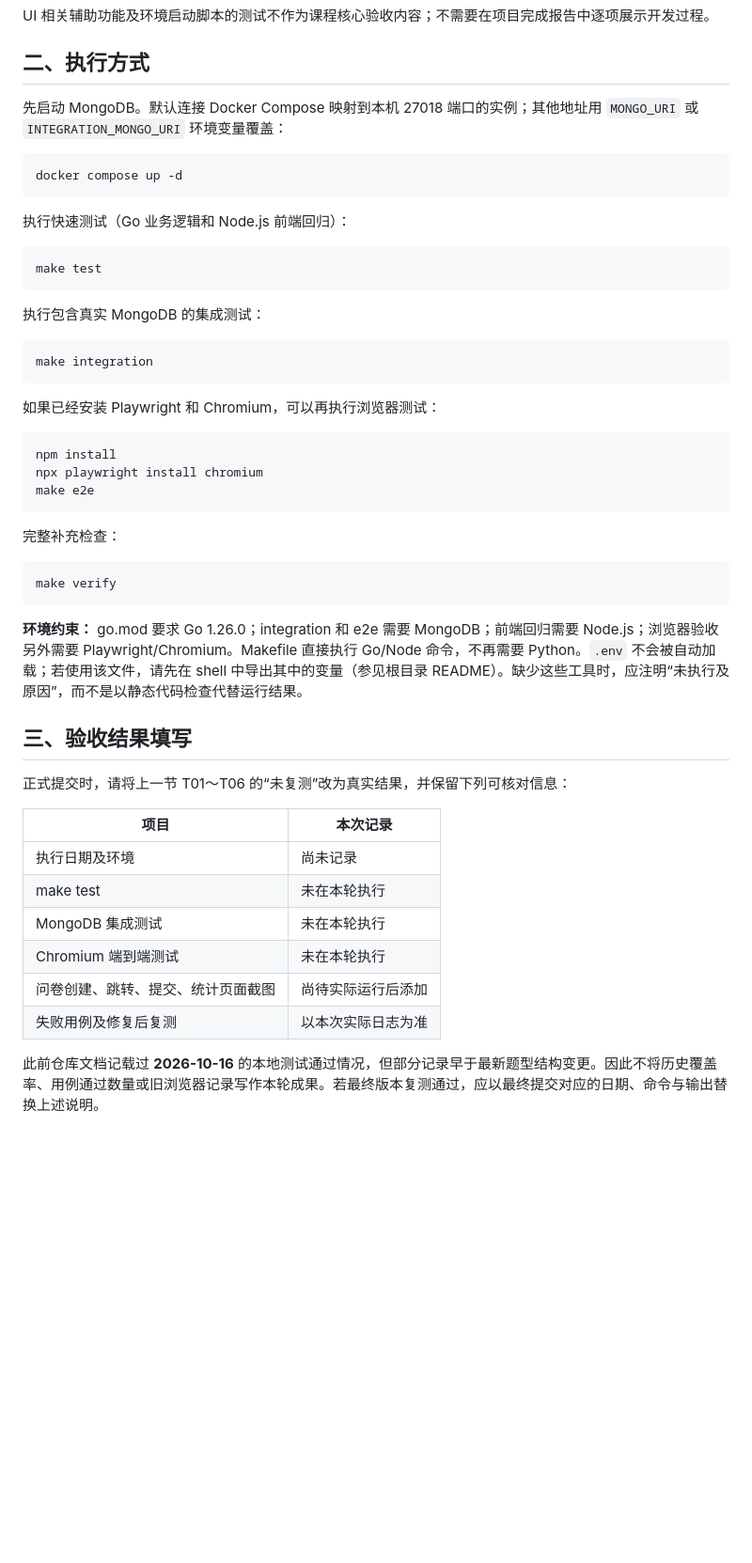
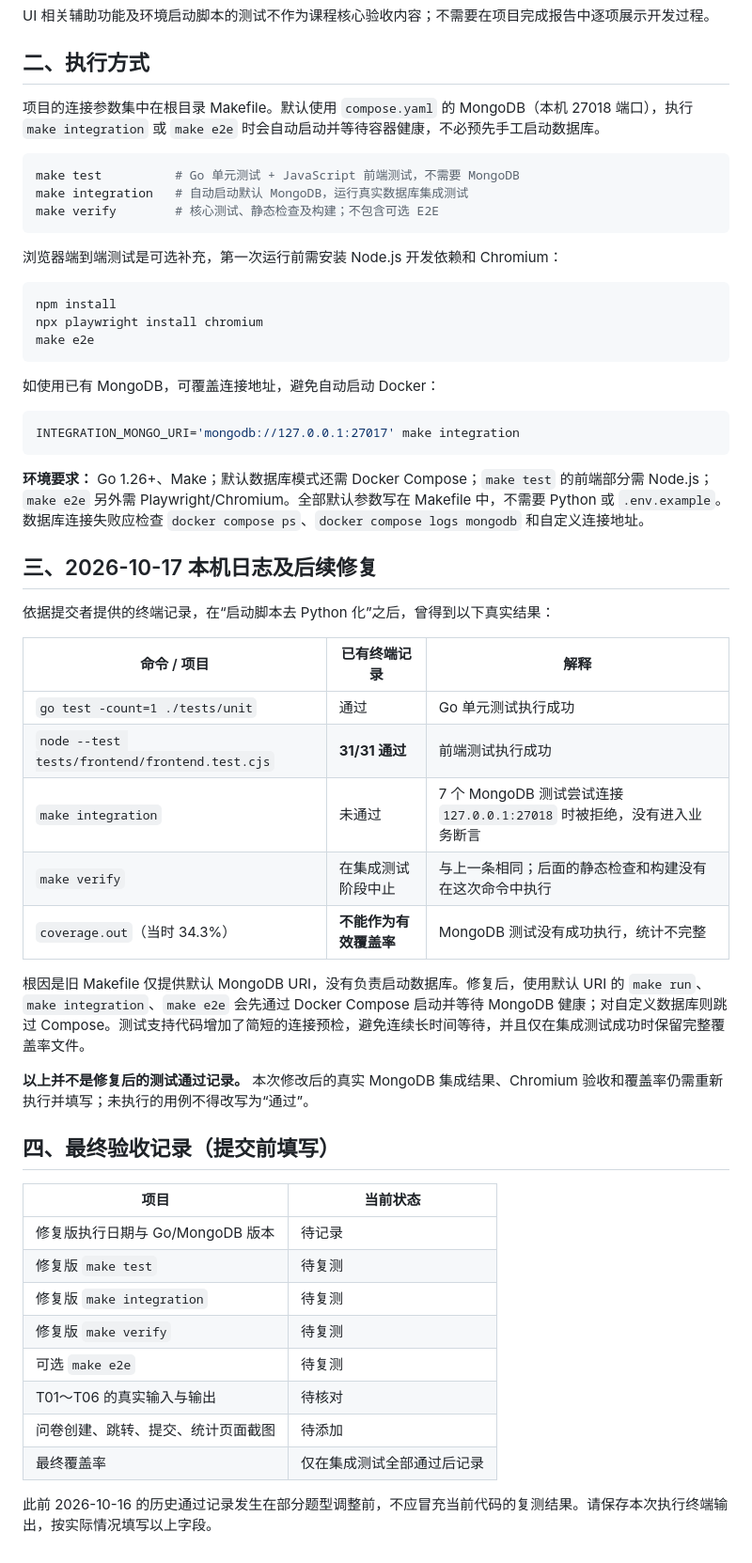
Before and after one commit to maochuanjun/Data-Management-Systems-Lab1, a Markdown page: documentation/testing.md, the part around the change. Shown at 94% size. Rendered like a GitHub page; blank space fills up the shorter version.

Commit message:
docs(test): record 31 passing frontend tests and Mongo connection failure accurately

```diff
--- a/documentation/testing.md
+++ b/documentation/testing.md
@@ -23,25 +23,15 @@ UI 相关辅助功能及环境启动脚本的测试不作为课程核心验收
 
 ## 二、执行方式
 
-先启动 MongoDB。默认连接 Docker Compose 映射到本机 27018 端口的实例；其他地址用 `MONGO_URI` 或 `INTEGRATION_MONGO_URI` 环境变量覆盖：
+项目的连接参数集中在根目录 Makefile。默认使用 `compose.yaml` 的 MongoDB（本机 27018 端口），执行 `make integration` 或 `make e2e` 时会自动启动并等待容器健康，不必预先手工启动数据库。
 
 ~~~sh
-docker compose up -d
+make test          # Go 单元测试 + JavaScript 前端测试，不需要 MongoDB
+make integration   # 自动启动默认 MongoDB，运行真实数据库集成测试
+make verify        # 核心测试、静态检查及构建；不包含可选 E2E
 ~~~
 
-执行快速测试（Go 业务逻辑和 Node.js 前端回归）：
-
-~~~sh
-make test
-~~~
-
-执行包含真实 MongoDB 的集成测试：
-
-~~~sh
-make integration
-~~~
-
-如果已经安装 Playwright 和 Chromium，可以再执行浏览器测试：
+浏览器端到端测试是可选补充，第一次运行前需安装 Node.js 开发依赖和 Chromium：
 
 ~~~sh
 npm install
@@ -49,25 +39,41 @@ npx playwright install chromium
 make e2e
 ~~~
 
-完整补充检查：
+如使用已有 MongoDB，可覆盖连接地址，避免自动启动 Docker：
 
 ~~~sh
-make verify
+INTEGRATION_MONGO_URI='mongodb://127.0.0.1:27017' make integration
 ~~~
 
-**环境约束：** go.mod 要求 Go 1.26.0；integration 和 e2e 需要 MongoDB；前端回归需要 Node.js；浏览器验收另外需要 Playwright/Chromium。Makefile 直接执行 Go/Node 命令，不再需要 Python。`.env` 不会被自动加载；若使用该文件，请先在 shell 中导出其中的变量（参见根目录 README）。缺少这些工具时，应注明“未执行及原因”，而不是以静态代码检查代替运行结果。
+**环境要求：** Go 1.26+、Make；默认数据库模式还需 Docker Compose；`make test` 的前端部分需 Node.js；`make e2e` 另外需 Playwright/Chromium。全部默认参数写在 Makefile 中，不需要 Python 或 `.env.example`。数据库连接失败应检查 `docker compose ps`、`docker compose logs mongodb` 和自定义连接地址。
 
-## 三、验收结果填写
+## 三、2026-10-17 本机日志及后续修复
 
-正式提交时，请将上一节 T01～T06 的“未复测”改为真实结果，并保留下列可核对信息：
+依据提交者提供的终端记录，在“启动脚本去 Python 化”之后，曾得到以下真实结果：
 
-| 项目 | 本次记录 |
+| 命令 / 项目 | 已有终端记录 | 解释 |
+| --- | --- | --- |
+| `go test -count=1 ./tests/unit` | 通过 | Go 单元测试执行成功 |
+| `node --test tests/frontend/frontend.test.cjs` | **31/31 通过** | 前端测试执行成功 |
+| `make integration` | 未通过 | 7 个 MongoDB 测试尝试连接 `127.0.0.1:27018` 时被拒绝，没有进入业务断言 |
+| `make verify` | 在集成测试阶段中止 | 与上一条相同；后面的静态检查和构建没有在这次命令中执行 |
+| `coverage.out`（当时 34.3%） | **不能作为有效覆盖率** | MongoDB 测试没有成功执行，统计不完整 |
+
+根因是旧 Makefile 仅提供默认 MongoDB URI，没有负责启动数据库。修复后，使用默认 URI 的 `make run`、`make integration`、`make e2e` 会先通过 Docker Compose 启动并等待 MongoDB 健康；对自定义数据库则跳过 Compose。测试支持代码增加了简短的连接预检，避免连续长时间等待，并且仅在集成测试成功时保留完整覆盖率文件。
+
+**以上并不是修复后的测试通过记录。** 本次修改后的真实 MongoDB 集成结果、Chromium 验收和覆盖率仍需重新执行并填写；未执行的用例不得改写为“通过”。
+
+## 四、最终验收记录（提交前填写）
+
+| 项目 | 当前状态 |
 | --- | --- |
-| 执行日期及环境 | 尚未记录 |
-| make test | 未在本轮执行 |
-| MongoDB 集成测试 | 未在本轮执行 |
-| Chromium 端到端测试 | 未在本轮执行 |
-| 问卷创建、跳转、提交、统计页面截图 | 尚待实际运行后添加 |
-| 失败用例及修复后复测 | 以本次实际日志为准 |
+| 修复版执行日期与 Go/MongoDB 版本 | 待记录 |
+| 修复版 `make test` | 待复测 |
+| 修复版 `make integration` | 待复测 |
+| 修复版 `make verify` | 待复测 |
+| 可选 `make e2e` | 待复测 |
+| T01～T06 的真实输入与输出 | 待核对 |
+| 问卷创建、跳转、提交、统计页面截图 | 待添加 |
+| 最终覆盖率 | 仅在集成测试全部通过后记录 |
 
-此前仓库文档记载过 **2026-10-16** 的本地测试通过情况，但部分记录早于最新题型结构变更。因此不将历史覆盖率、用例通过数量或旧浏览器记录写作本轮成果。若最终版本复测通过，应以最终提交对应的日期、命令与输出替换上述说明。
+此前 2026-10-16 的历史通过记录发生在部分题型调整前，不应冒充当前代码的复测结果。请保存本次执行终端输出，按实际情况填写以上字段。
```
